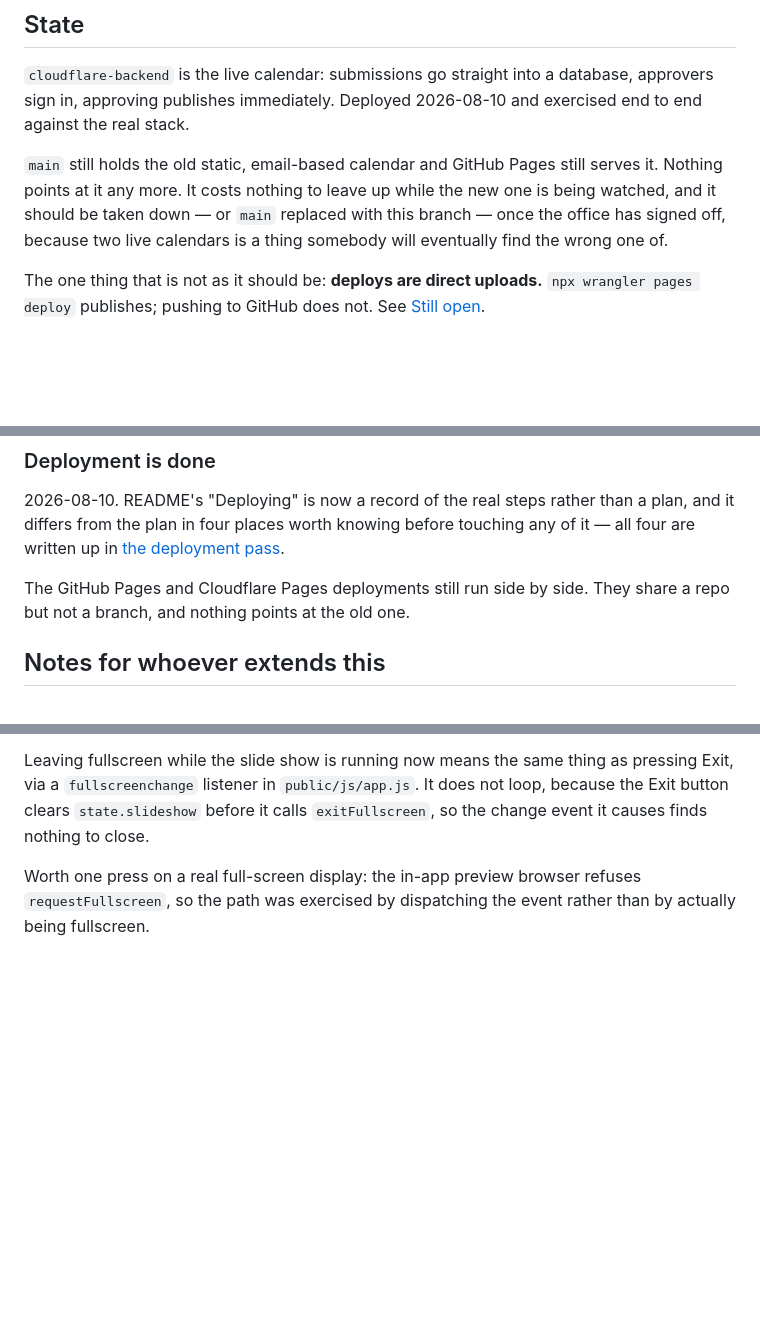
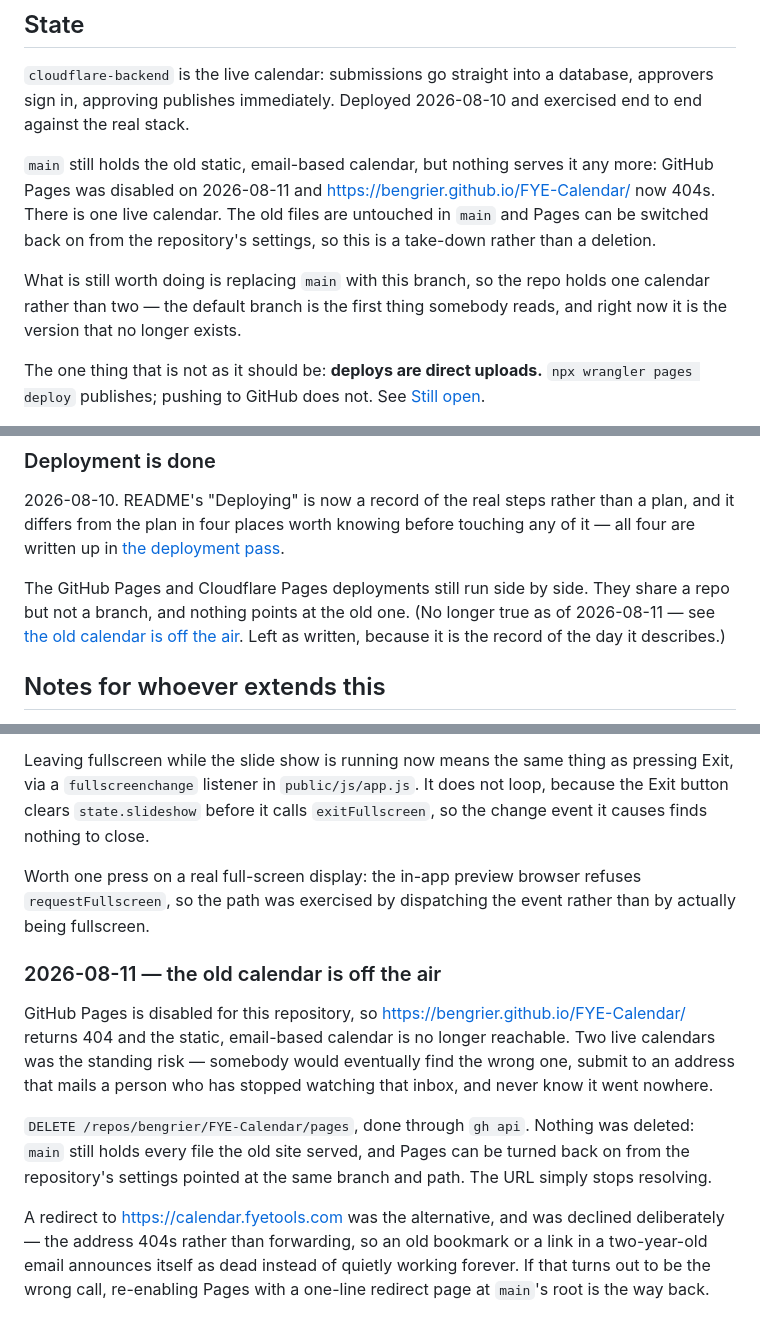
Before and after one commit to bengrier/FYE-Calendar, a Markdown page: Handoff.md, 3 parts joined by grey strips. GitHub-like rendering; blank space fills up the shorter version.

Commit message:
Retire the old calendar, since two live ones is one too many
GitHub Pages is disabled for the repo, so the static, email-based version
at bengrier.github.io/FYE-Calendar/ now 404s. Nothing is deleted — main
still holds its files and Pages can be re-enabled from settings.

Co-Authored-By: Claude Opus 5 <noreply@anthropic.com>

```diff
--- a/Handoff.md
+++ b/Handoff.md
@@ -67,11 +67,15 @@ filesystem; the server pass ended that, but the simplicity was worth keeping.
 database, approvers sign in, approving publishes immediately. Deployed
 2026-08-10 and exercised end to end against the real stack.
 
-`main` still holds the old static, email-based calendar and GitHub Pages still
-serves it. Nothing points at it any more. It costs nothing to leave up while the
-new one is being watched, and it should be taken down — or `main` replaced with
-this branch — once the office has signed off, because two live calendars is a
-thing somebody will eventually find the wrong one of.
+`main` still holds the old static, email-based calendar, but nothing serves it
+any more: GitHub Pages was disabled on 2026-08-11 and
+<https://bengrier.github.io/FYE-Calendar/> now 404s. There is one live calendar.
+The old files are untouched in `main` and Pages can be switched back on from the
+repository's settings, so this is a take-down rather than a deletion.
+
+What is still worth doing is replacing `main` with this branch, so the repo
+holds one calendar rather than two — the default branch is the first thing
+somebody reads, and right now it is the version that no longer exists.
 
 The one thing that is not as it should be: **deploys are direct uploads.**
 `npx wrangler pages deploy` publishes; pushing to GitHub does not. See
@@ -280,7 +284,10 @@ any of it — all four are written up in
 [the deployment pass](#the-deployment-pass-2026-08-10).
 
 The GitHub Pages and Cloudflare Pages deployments still run side by side. They
-share a repo but not a branch, and nothing points at the old one.
+share a repo but not a branch, and nothing points at the old one. (No longer
+true as of 2026-08-11 — see
+[the old calendar is off the air](#2026-08-11--the-old-calendar-is-off-the-air).
+Left as written, because it is the record of the day it describes.)
 
 ## Notes for whoever extends this
 
@@ -1037,3 +1044,23 @@ not loop, because the Exit button clears `state.slideshow` before it calls
 Worth one press on a real full-screen display: the in-app preview browser
 refuses `requestFullscreen`, so the path was exercised by dispatching the event
 rather than by actually being fullscreen.
+
+### 2026-08-11 — the old calendar is off the air
+
+GitHub Pages is disabled for this repository, so
+<https://bengrier.github.io/FYE-Calendar/> returns 404 and the static,
+email-based calendar is no longer reachable. Two live calendars was the standing
+risk — somebody would eventually find the wrong one, submit to an address that
+mails a person who has stopped watching that inbox, and never know it went
+nowhere.
+
+`DELETE /repos/bengrier/FYE-Calendar/pages`, done through `gh api`. Nothing was
+deleted: `main` still holds every file the old site served, and Pages can be
+turned back on from the repository's settings pointed at the same branch and
+path. The URL simply stops resolving.
+
+A redirect to <https://calendar.fyetools.com> was the alternative, and was
+declined deliberately — the address 404s rather than forwarding, so an old
+bookmark or a link in a two-year-old email announces itself as dead instead of
+quietly working forever. If that turns out to be the wrong call, re-enabling
+Pages with a one-line redirect page at `main`'s root is the way back.
```
Also changed, not shown: other parts of Handoff.md (+1 -1 lines).
